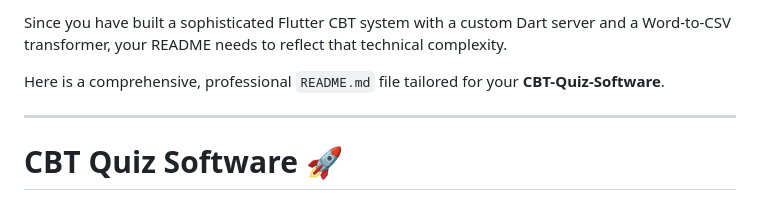
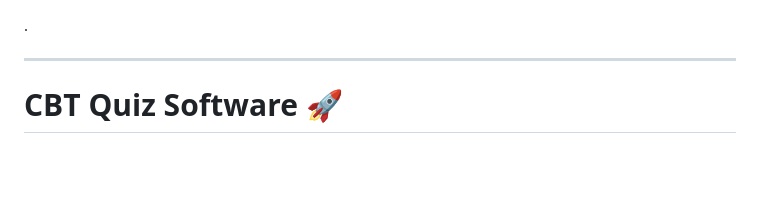
Before and after one commit to toe-dot-tech/CBT-Quiz-App, a Markdown page: README.md, the part around the change. Drawn GitHub-style; blank space fills up the shorter version.

```diff
--- a/README.md
+++ b/README.md
@@ -1,6 +1,5 @@
-Since you have built a sophisticated Flutter CBT system with a custom Dart server and a Word-to-CSV transformer, your README needs to reflect that technical complexity.
 
-Here is a comprehensive, professional `README.md` file tailored for your **CBT-Quiz-Software**.
+.
 
 ---
 
```
